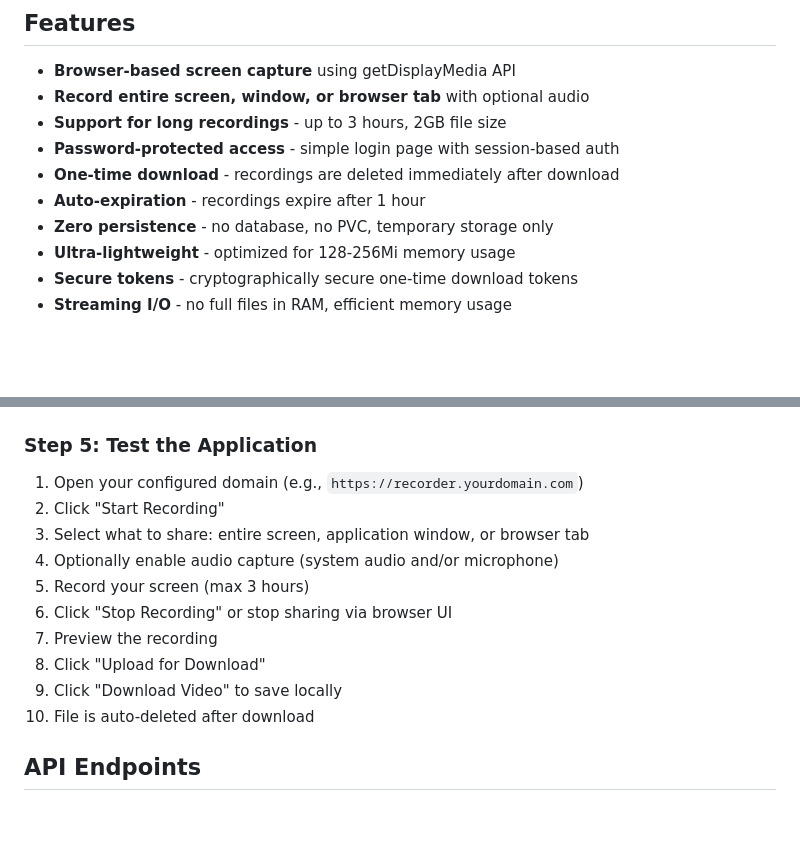
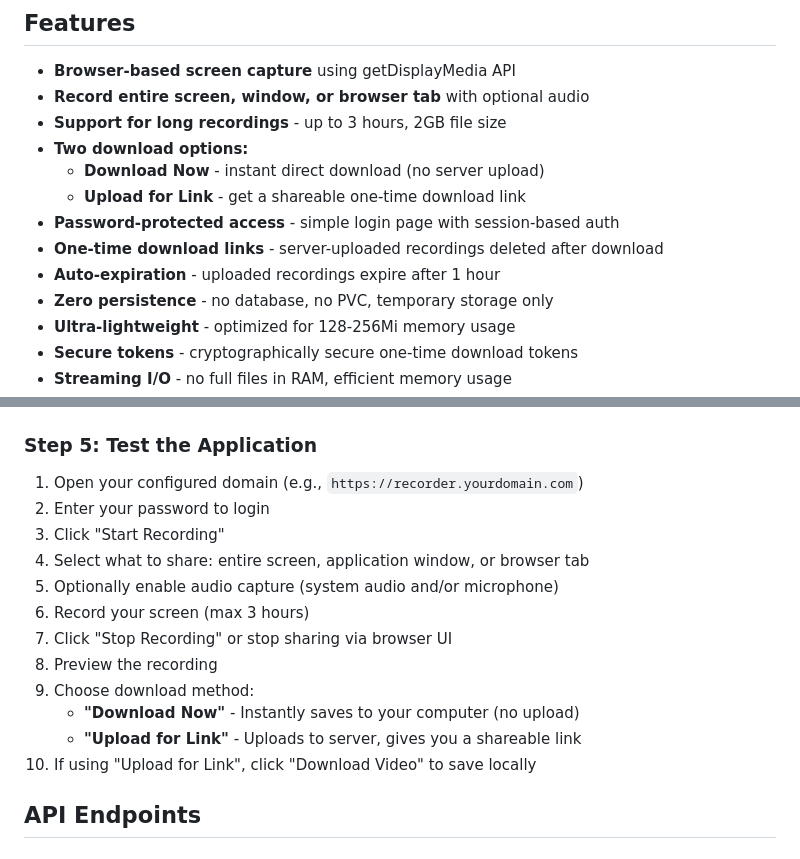
Before and after one commit to winyannainghtut/recorder, a Markdown page: README.md, 2 parts joined by grey strips. Drawn GitHub-style; blank space fills up the shorter version.

Commit message:
docs: Update documentation with Download Now feature

```diff
--- a/README.md
+++ b/README.md
@@ -7,9 +7,12 @@ A lightweight, production-ready screen recording web application designed for Ku
 - **Browser-based screen capture** using getDisplayMedia API
 - **Record entire screen, window, or browser tab** with optional audio
 - **Support for long recordings** - up to 3 hours, 2GB file size
+- **Two download options:**
+  - **Download Now** - instant direct download (no server upload)
+  - **Upload for Link** - get a shareable one-time download link
 - **Password-protected access** - simple login page with session-based auth
-- **One-time download** - recordings are deleted immediately after download
-- **Auto-expiration** - recordings expire after 1 hour
+- **One-time download links** - server-uploaded recordings deleted after download
+- **Auto-expiration** - uploaded recordings expire after 1 hour
 - **Zero persistence** - no database, no PVC, temporary storage only
 - **Ultra-lightweight** - optimized for 128-256Mi memory usage
 - **Secure tokens** - cryptographically secure one-time download tokens
@@ -206,15 +209,17 @@ service/video-recorder  ClusterIP   10.96.xxx.xxx   8080/TCP
 ### Step 5: Test the Application
 
 1. Open your configured domain (e.g., `https://recorder.yourdomain.com`)
-2. Click "Start Recording"
-3. Select what to share: entire screen, application window, or browser tab
-4. Optionally enable audio capture (system audio and/or microphone)
-5. Record your screen (max 3 hours)
-6. Click "Stop Recording" or stop sharing via browser UI
-7. Preview the recording
-8. Click "Upload for Download"
-9. Click "Download Video" to save locally
-10. File is auto-deleted after download
+2. Enter your password to login
+3. Click "Start Recording"
+4. Select what to share: entire screen, application window, or browser tab
+5. Optionally enable audio capture (system audio and/or microphone)
+6. Record your screen (max 3 hours)
+7. Click "Stop Recording" or stop sharing via browser UI
+8. Preview the recording
+9. Choose download method:
+   - **"Download Now"** - Instantly saves to your computer (no upload)
+   - **"Upload for Link"** - Uploads to server, gives you a shareable link
+10. If using "Upload for Link", click "Download Video" to save locally
 
 ## API Endpoints
 
```
Also changed, not shown: HOWTOUSE.md (+12 -4 lines).
